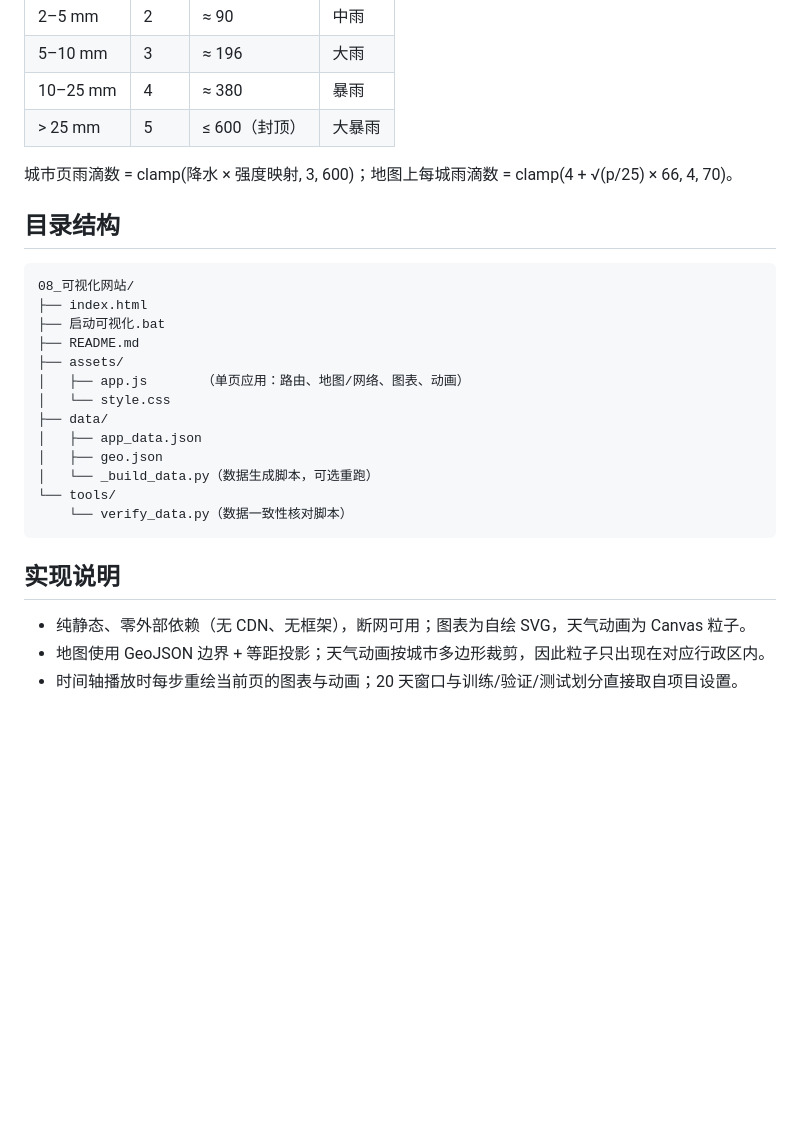
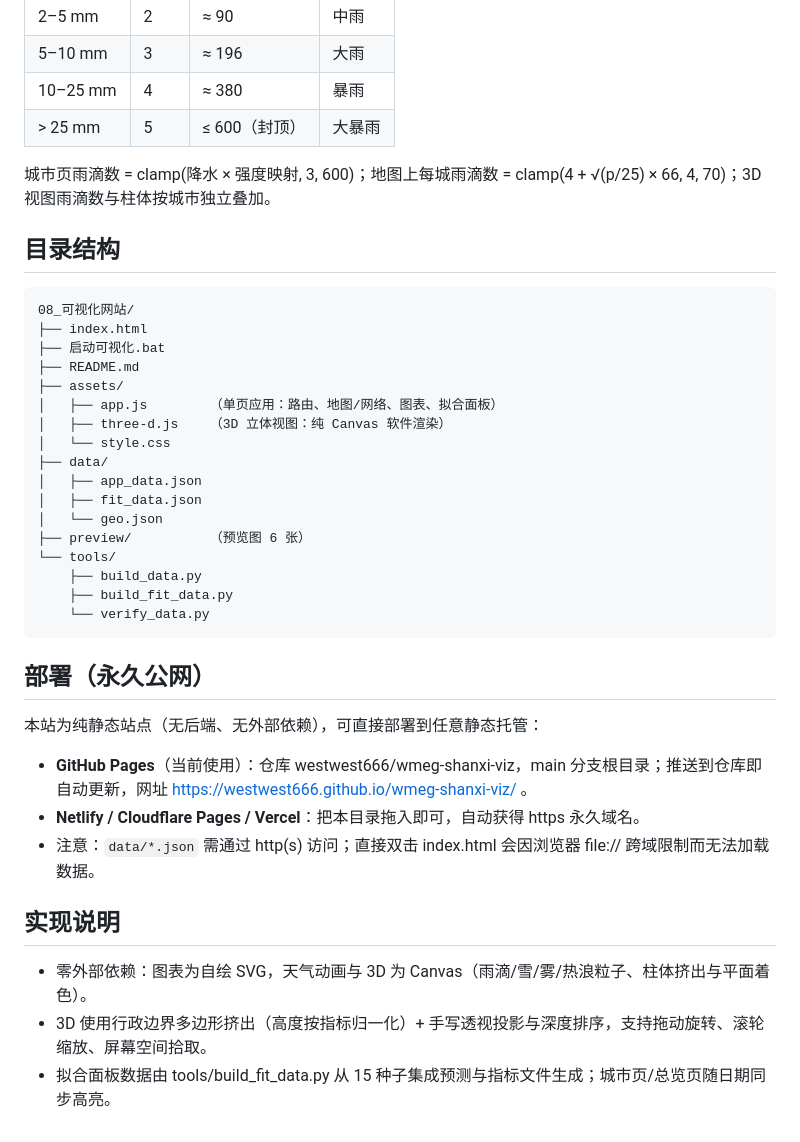
Before and after one commit to westwest666/wmeg-shanxi-viz, a Markdown page: README.md, the part around one of its changes. Drawn GitHub-style; blank space fills up the shorter version.

```diff
--- a/README.md
+++ b/README.md
@@ -57,7 +50,7 @@ WMEG-Net 结题项目的交互式可视化：山西省 11 个地级市、2015–
 | 10–25 mm | 4 | ≈ 380 | 暴雨 |
 | > 25 mm | 5 | ≤ 600（封顶） | 大暴雨 |
 
-城市页雨滴数 = clamp(降水 × 强度映射, 3, 600)；地图上每城雨滴数 = clamp(4 + √(p/25) × 66, 4, 70)。
+城市页雨滴数 = clamp(降水 × 强度映射, 3, 600)；地图上每城雨滴数 = clamp(4 + √(p/25) × 66, 4, 70)；3D 视图雨滴数与柱体按城市独立叠加。
 
 ## 目录结构
 
@@ -66,17 +59,29 @@ WMEG-Net 结题项目的交互式可视化：山西省 11 个地级市、2015–
     ├── 启动可视化.bat
     ├── README.md
     ├── assets/
-    │   ├── app.js       （单页应用：路由、地图/网络、图表、动画）
+    │   ├── app.js        （单页应用：路由、地图/网络、图表、拟合面板）
+    │   ├── three-d.js    （3D 立体视图：纯 Canvas 软件渲染）
     │   └── style.css
     ├── data/
     │   ├── app_data.json
-    │   ├── geo.json
-    │   └── _build_data.py（数据生成脚本，可选重跑）
+    │   ├── fit_data.json
+    │   └── geo.json
+    ├── preview/          （预览图 6 张）
     └── tools/
-        └── verify_data.py（数据一致性核对脚本）
+        ├── build_data.py
+        ├── build_fit_data.py
+        └── verify_data.py
+
+## 部署（永久公网）
+
+本站为纯静态站点（无后端、无外部依赖），可直接部署到任意静态托管：
+
+- **GitHub Pages**（当前使用）：仓库 westwest666/wmeg-shanxi-viz，main 分支根目录；推送到仓库即自动更新，网址 https://westwest666.github.io/wmeg-shanxi-viz/ 。
+- **Netlify / Cloudflare Pages / Vercel**：把本目录拖入即可，自动获得 https 永久域名。
+- 注意：`data/*.json` 需通过 http(s) 访问；直接双击 index.html 会因浏览器 file:// 跨域限制而无法加载数据。
 
 ## 实现说明
 
-- 纯静态、零外部依赖（无 CDN、无框架），断网可用；图表为自绘 SVG，天气动画为 Canvas 粒子。
-- 地图使用 GeoJSON 边界 + 等距投影；天气动画按城市多边形裁剪，因此粒子只出现在对应行政区内。
-- 时间轴播放时每步重绘当前页的图表与动画；20 天窗口与训练/验证/测试划分直接取自项目设置。
+- 零外部依赖：图表为自绘 SVG，天气动画与 3D 为 Canvas（雨滴/雪/雾/热浪粒子、柱体挤出与平面着色）。
+- 3D 使用行政边界多边形挤出（高度按指标归一化）+ 手写透视投影与深度排序，支持拖动旋转、滚轮缩放、屏幕空间拾取。
+- 拟合面板数据由 tools/build_fit_data.py 从 15 种子集成预测与指标文件生成；城市页/总览页随日期同步高亮。
```
Also changed, not shown: other parts of README.md (+18 -25 lines).
